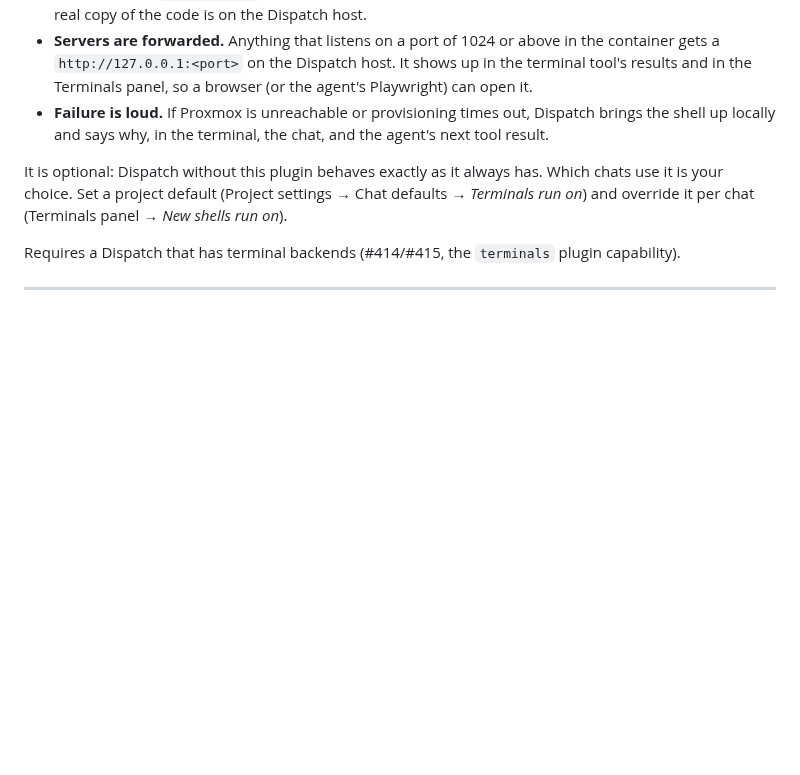
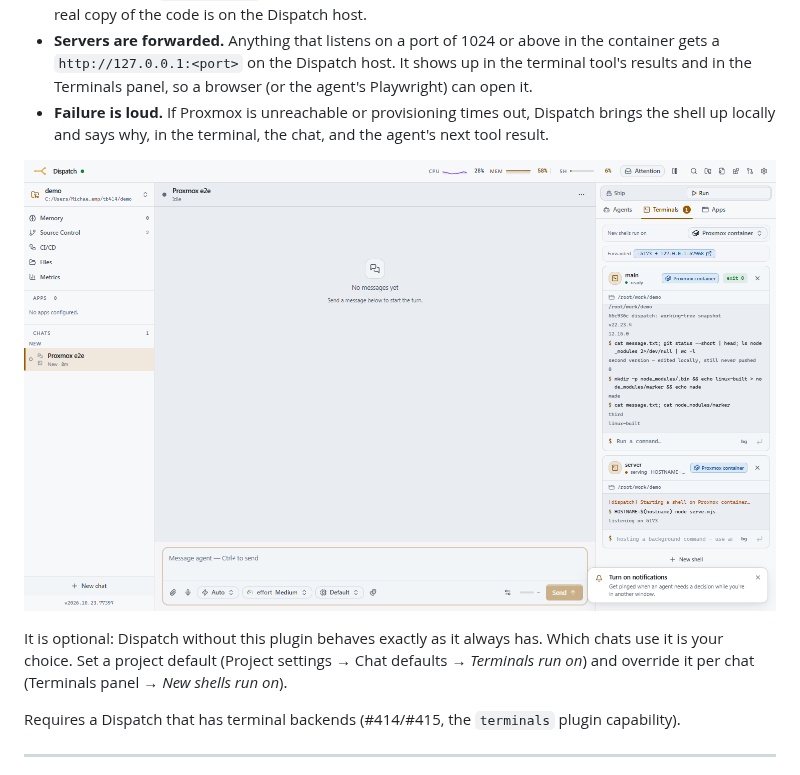
Before and after one commit to mdennis281/dispatch-plugins, a Markdown page: README.md, the part around the change. Rendered like a GitHub page; pictures changed too: docs/terminals-light.png (added); blank space fills up the shorter version.

Commit message:
docs: screenshot of a chat's terminals on a Proxmox container
Captured during the end-to-end run against a real node: both shells in /root/work/demo on dt-<chat>, the dev server's :5173 forwarded to 127.0.0.1.

Co-Authored-By: Claude Opus 5.5 (1M context) <noreply@anthropic.com>

```diff
--- a/README.md
+++ b/README.md
@@ -7,6 +7,8 @@ A [Dispatch](https://github.com/mdennis281/dispatch) plugin that runs each chat'
 - **Installs and build output stay on the container.** `node_modules`, `dist` and the rest of the ignored files are never synced, so the container keeps its own Linux-built copies between commands. A Windows-built `node_modules` would be useless there anyway. Losing a container loses only those; the real copy of the code is on the Dispatch host.
 - **Servers are forwarded.** Anything that listens on a port of 1024 or above in the container gets a `http://127.0.0.1:<port>` on the Dispatch host. It shows up in the terminal tool's results and in the Terminals panel, so a browser (or the agent's Playwright) can open it.
 - **Failure is loud.** If Proxmox is unreachable or provisioning times out, Dispatch brings the shell up locally and says why, in the terminal, the chat, and the agent's next tool result.
+
+![A chat's Terminals panel with both shells on a Proxmox container, and its dev server forwarded to 127.0.0.1](docs/terminals-light.png)
 
 It is optional: Dispatch without this plugin behaves exactly as it always has. Which chats use it is your choice. Set a project default (Project settings → Chat defaults → *Terminals run on*) and override it per chat (Terminals panel → *New shells run on*).
 
```
Also changed, not shown: docs/terminals-dark.png (added).
